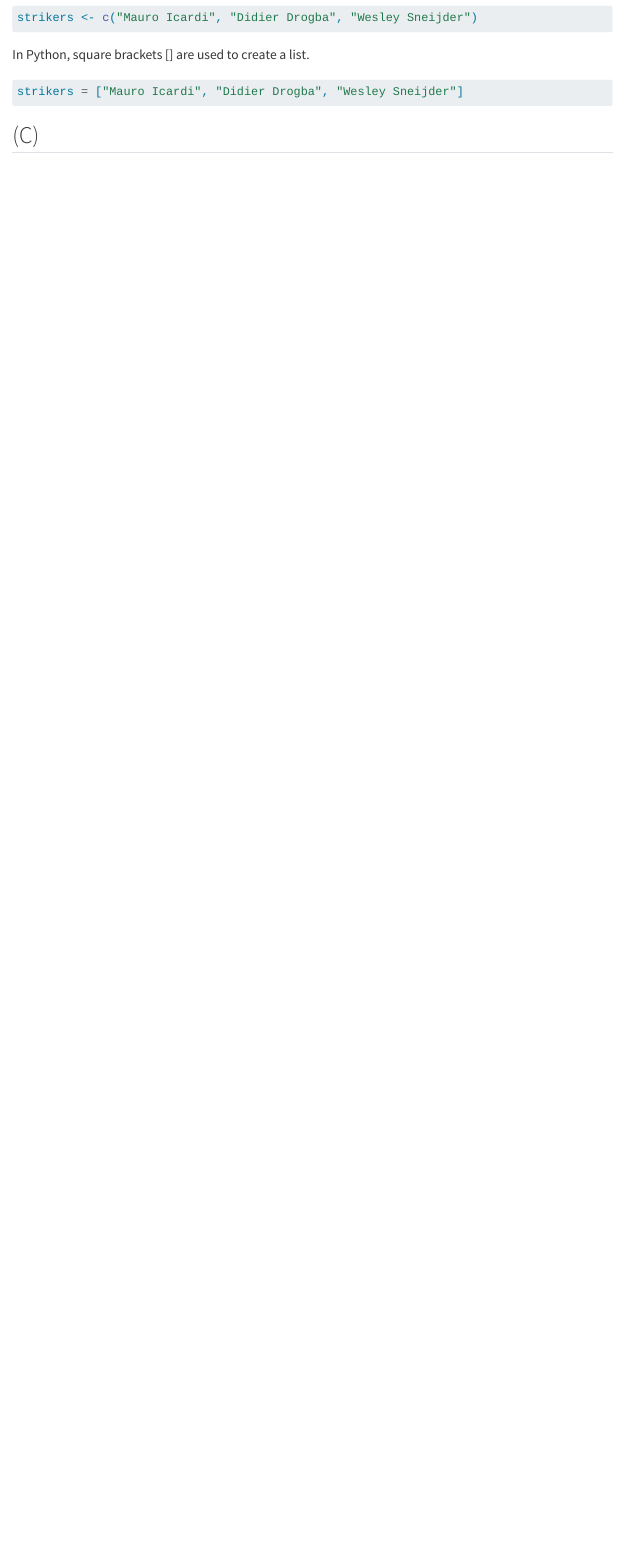
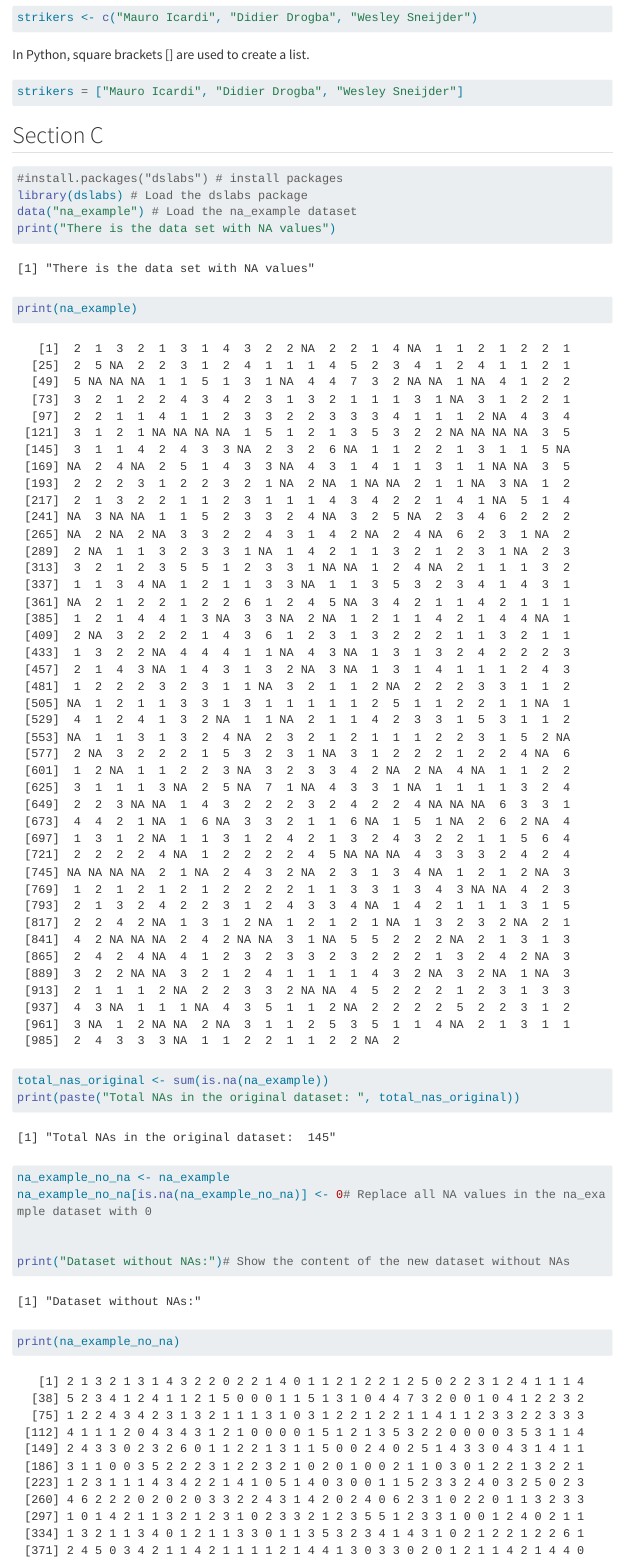
Before and after one commit to emu-hacettepe-analytics/emu430-fall2023-alperengurkan, a Quarto document (assignments/assignment-1.qmd): the page in a window 1100 px wide, from 1270 px down. Rendered offline with R 4.5, knitr and Pandoc in place of Quarto, with nearby package versions; menus at the side of the page are left out; long lines of code are wrapped.

Commit message:
update assignment 1

````diff
--- a/assignments/assignment-1.qmd
+++ b/assignments/assignment-1.qmd
@@ -70,4 +70,4 @@ strikers = ["Mauro Icardi", "Didier Drogba", "Wesley Sneijder"]
 
 ```
 
-## (C)
+## Section C
@@ -73,0 +77,17 @@ strikers = ["Mauro Icardi", "Didier Drogba", "Wesley Sneijder"]
+#install.packages("dslabs") # install packages
+library(dslabs) # Load the dslabs package
+data("na_example") # Load the na_example dataset
+print("There is the data set with NA values")
+print(na_example)
+
+
+total_nas_original <- sum(is.na(na_example))
+print(paste("Total NAs in the original dataset: ", total_nas_original))
+
+
+na_example_no_na <- na_example
+na_example_no_na[is.na(na_example_no_na)] <- 0# Replace all NA values in the na_example dataset with 0
+
+
+print("Dataset without NAs:")# Show the content of the new dataset without NAs
+print(na_example_no_na)
````
Also changed, not shown: docs/search.json, assignments/assignment-1.qmd (12 more changed lines), 1 other file.
